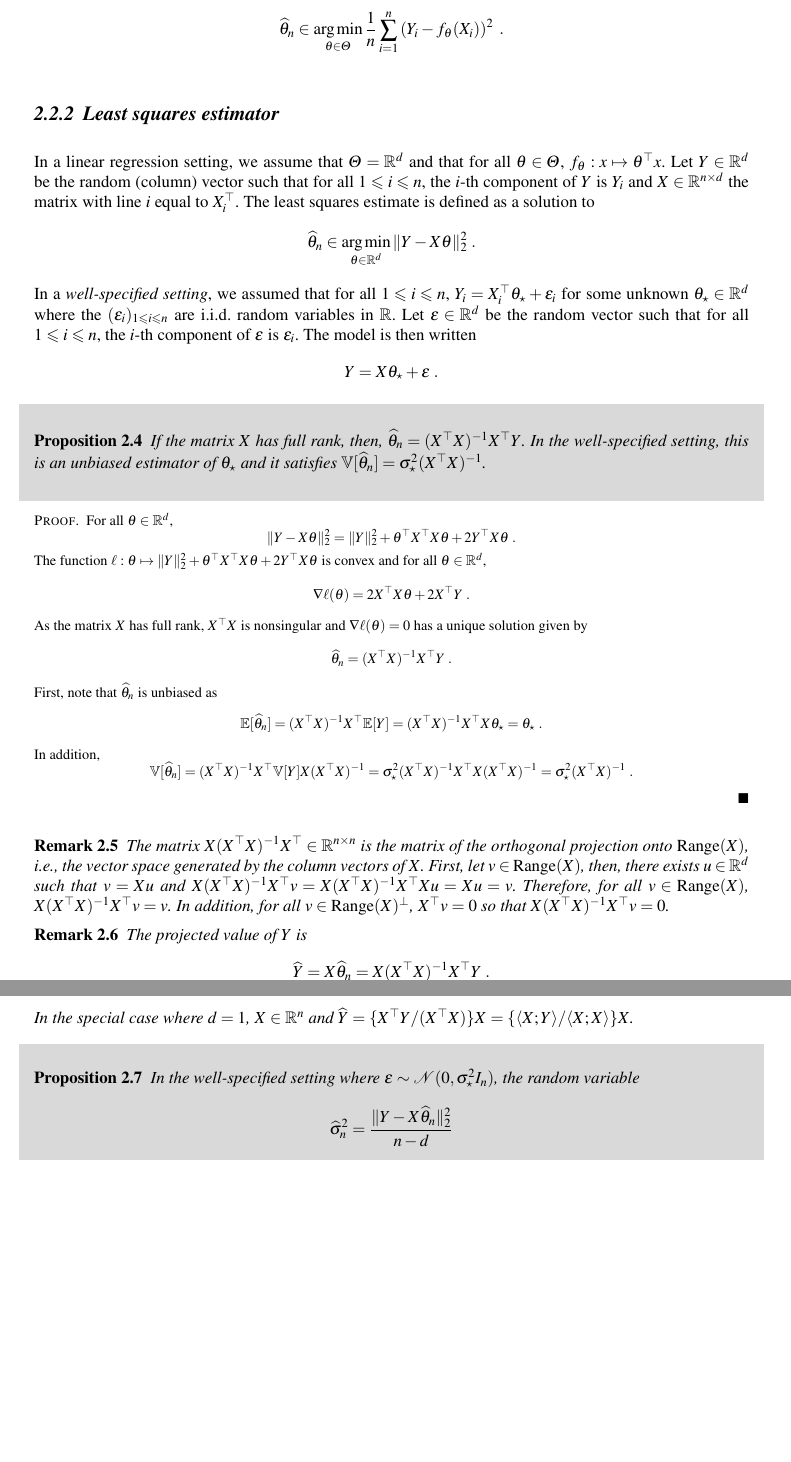
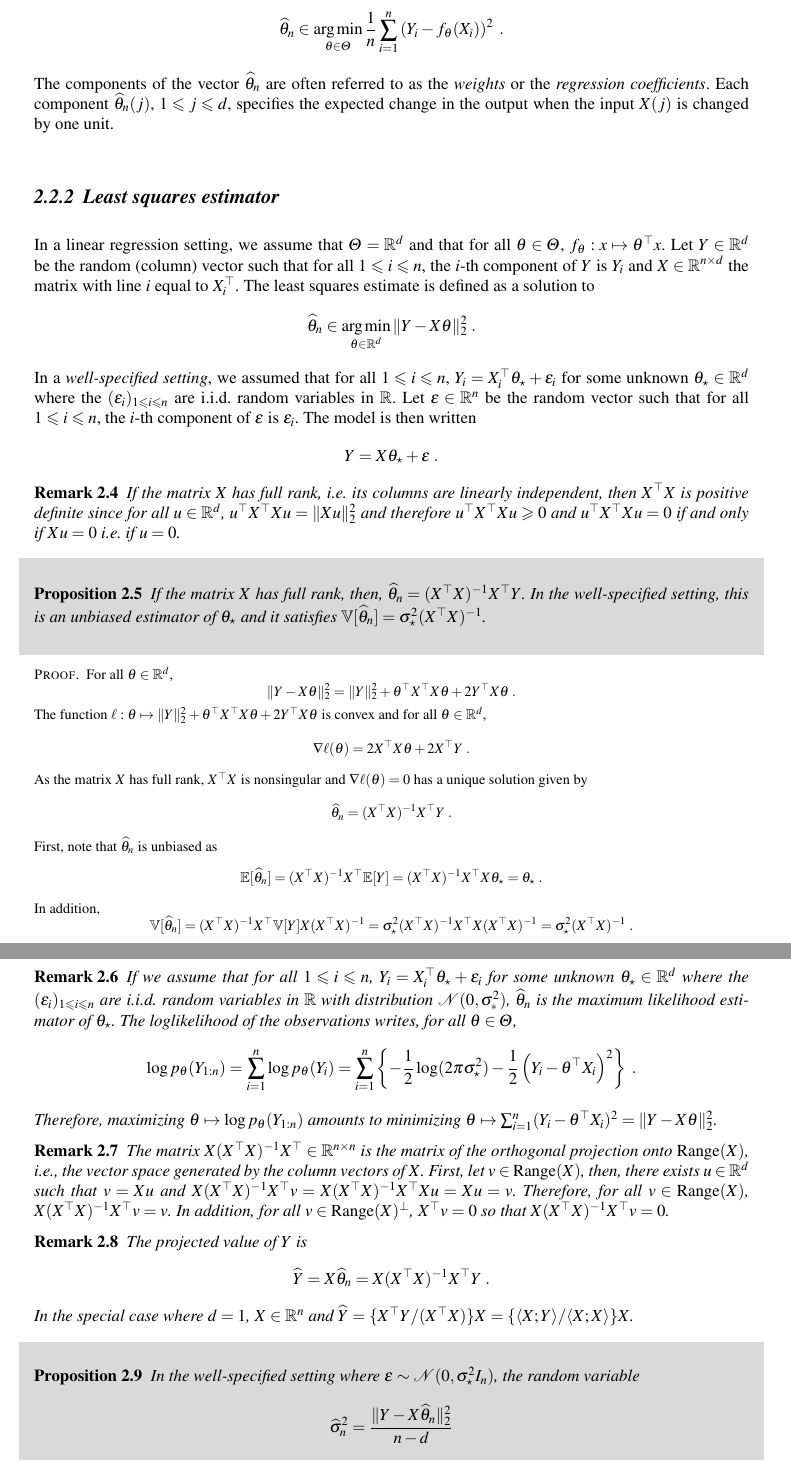
Before and after one commit to sylvainlc/22-ISDS-StatisticalLearning, a LaTeX thesis (sl.tex, which reads Chapters/regression.tex): two parts of pages 17 and 18 of 70, joined at a grey line, cut so that both start at the same text, the shorter picture padded with empty space. Compiled offline with pdfLaTeX.

Commit message:
A few remarks in Reg. Chapter

```diff
--- a/Chapters/regression.tex
+++ b/Chapters/regression.tex
@@ -78,7 +78,7 @@ Our aim is to introduce a regression function using the training dataset $\{(X_i
 $$
 \widehat \param_n\in  \argmin_{\param\in\paramset}  \frac{1}{n}\sum_{i=1}^n\left(Y_i-f_\param(X_i)\right)^2\eqsp.
 $$
-
+The components of the vector $\widehat \param_n$ are often referred to as the {\em weights} or the {\em regression coefficients}. Each component $\widehat \param_n(j)$, $1\leqslant j \leqslant d$, specifies the expected change in the output when the input $X(j)$ is changed by one unit.
 
 \subsection{Least squares estimator}
 In a linear regression setting, we assume that $\paramset = \rset^d$ and that  for all $\param\in\paramset$, $f_\param: x \mapsto \param^\top x$.  Let $Y\in\rset^d$  be the random (column) vector such that  for all $1\leqslant i \leqslant n$, the $i$-th component of $Y$ is $Y_i$  and $X\in\rset^{n\times d}$ the matrix with line $i$ equal to $X^\top_i$.
@@ -91,10 +91,15 @@ The least squares estimate is defined as a solution to
 \[
 \widehat \param_n\in  \argmin_{\param\in\rset^d}  \|Y - X\param\|_2^2\eqsp.
 \]
-In a {\em well-specified setting}, we assumed that  for all $1\leqslant i \leqslant n$, $Y_i = X^\top_i \param_{\star} + \varepsilon_i$ for some unknown $\param_\star\in\rset^d$ where the $(\varepsilon_i)_{1\leqslant i\leqslant n}$ are i.i.d. random variables in $\rset$. Let  $\varepsilon\in\rset^d$  be the random vector such that  for all $1\leqslant i \leqslant n$, the $i$-th component of $\varepsilon$  is $\varepsilon_i$. The model is then written
+In a {\em well-specified setting}, we assumed that  for all $1\leqslant i \leqslant n$, $Y_i = X^\top_i \param_{\star} + \varepsilon_i$ for some unknown $\param_\star\in\rset^d$ where the $(\varepsilon_i)_{1\leqslant i\leqslant n}$ are i.i.d. random variables in $\rset$. Let  $\varepsilon\in\rset^n$  be the random vector such that  for all $1\leqslant i \leqslant n$, the $i$-th component of $\varepsilon$  is $\varepsilon_i$. The model is then written
 \[
 Y = X \param_{\star} + \varepsilon\eqsp.
 \]
+
+\begin{remark}
+If the matrix $X$ has full rank, i.e. its columns are linearly independent, then $X^\top X$ is positive definite since for all $u\in\rset^d$, $u^\top X^\top X u = \|Xu\|_2^2$ and therefore  $u^\top X^\top X u \geqslant 0$ and $u^\top X^\top X u = 0$ if and only if $Xu = 0$ i.e. if $u=0$.
+\end{remark}
+
 \begin{shaded}
 \begin{proposition}
 \label{prop:least:squares:full:rank}
@@ -124,6 +129,14 @@ In addition,
 \bV[\widehat \param_n] = (X^\top X)^{-1}X^\top\bV[Y]X(X^\top X)^{-1}= \sigma_\star^2(X^\top X)^{-1}X^\top X(X^\top X)^{-1} = \sigma_\star^2(X^\top X)^{-1}\eqsp.
 \]
 \end{proof}
+
+\begin{remark}
+If we assume that  for all $1\leqslant i \leqslant n$, $Y_i = X^\top_i \param_{\star} + \varepsilon_i$ for some unknown $\param_\star\in\rset^d$ where the $(\varepsilon_i)_{1\leqslant i\leqslant n}$ are i.i.d. random variables in $\rset$ with distribution $\mathcal{N}(0,\sigma_*^2)$, $\widehat \param_n$ is the maximum likelihood estimator of $\param_\star$. The loglikelihood of the observations writes, for all $\param\in\paramset$,
+$$
+\log p_\theta(Y_{1:n}) = \sum_{i=1}^{n}\log p_\theta(Y_{i}) =  \sum_{i=1}^{n}\left\{- \frac{1}{2}\log(2\pi \sigma_\star^2) - \frac{1}{2}\left(Y_i - \param^\top X_i\right)^2\right\}\eqsp.
+$$
+Therefore, maximizing $\param\mapsto \log p_\theta(Y_{1:n})$ amounts to minimizing $\param \mapsto \sum_{i=1}^{n}(Y_i - \param^\top X_i)^2 = \|Y - X\param\|_2^2$.
+\end{remark}
 
 \begin{remark}
 \label{reg:linear:projX}
```
Also changed, not shown: Chapters/regression.tex (10 more changed lines).
